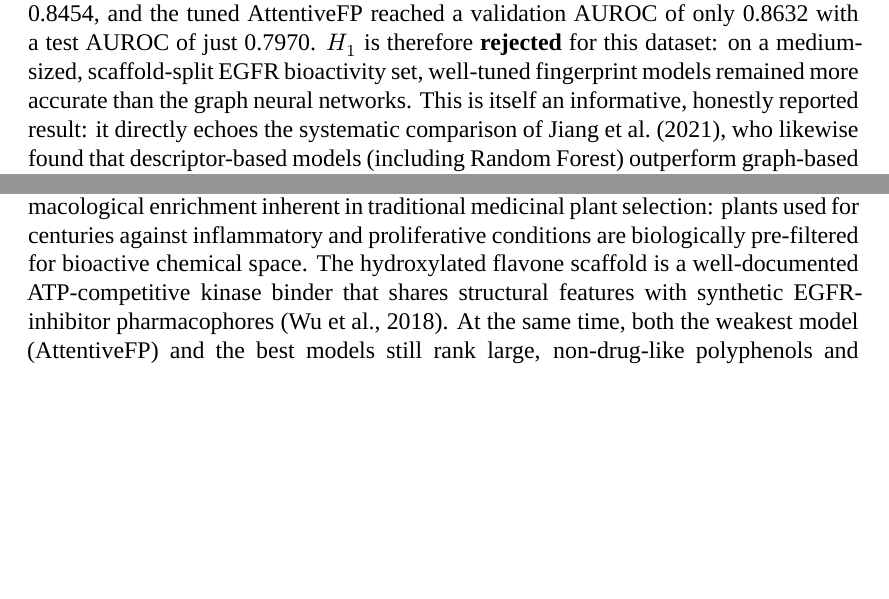
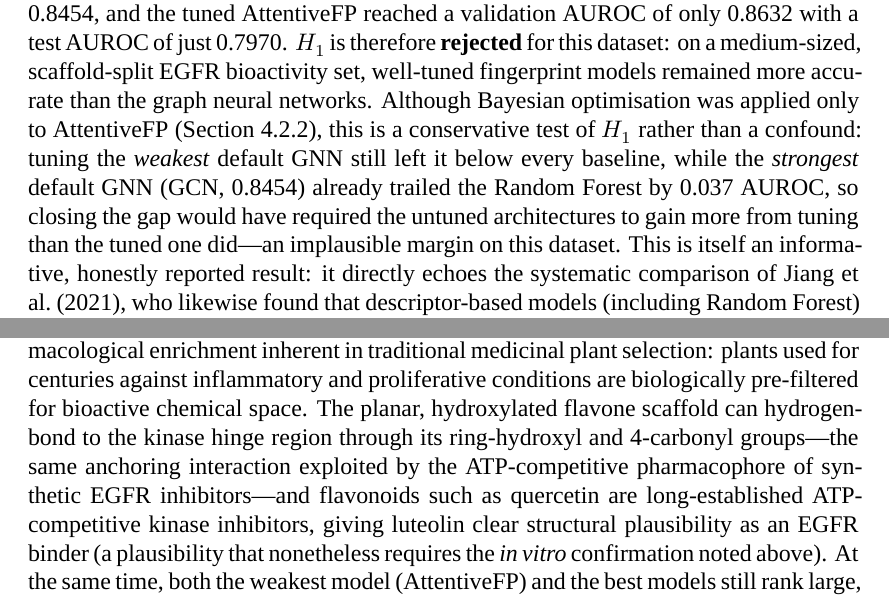
Before and after one commit to cr1sna/Graph-Neural-Networks-for-the-Classification-and-Lead-Identification-of-EGFR-Inhibitors-in-NSCLC, a LaTeX thesis (report_thesis/main.tex, which reads report_thesis/chapters/chapter4_result_discussion.tex): two parts of pages 69 and 71 of 85 before the commit and two parts of pages 70 and 72 of 86 after it, joined at a grey line, cut so that both start at the same text, the shorter picture padded with empty space. Compiled offline with XeLaTeX; a missing font is replaced by an installed copy or a similar font.

Commit message:
Audit fixes: flavone citation, H1 tuning-scope note, 4th-gen inhibitors
- Ch4 §4.4.4: replace incorrect wu2018moleculenet citation on the flavone
  ATP-competitive-binder claim with a structural-mechanism argument (hinge
  H-bonding; quercetin as established ATP-competitive kinase inhibitor). No
  fabricated reference; wu2018moleculenet remains cited elsewhere.
- Ch4 §4.4.1: add a sentence clarifying that tuning only AttentiveFP is a
  conservative test of H1 (weakest GNN stayed below baselines; best default GNN
  GCN already trailed RF by 0.037 AUROC), pre-empting a fairness objection.
- Ch2 §2.3: name real fourth-generation / allosteric agents (BLU-945, EAI045)
  in place of the unnamed "fourth-generation inhibitors".

Build clean (86 pp, 0 errors, 0 undefined refs); guard 105/105.

Co-Authored-By: Claude Opus 4.8 <noreply@anthropic.com>

```diff
--- a/report_thesis/chapters/chapter4_result_discussion.tex
+++ b/report_thesis/chapters/chapter4_result_discussion.tex
@@ -821,7 +821,12 @@ the strongest GNN at 0.8454, and the tuned AttentiveFP reached a validation AURO
 only 0.8632 with a test AUROC of just 0.7970. $H_1$ is therefore
 \textbf{rejected} for this dataset: on a medium-sized, scaffold-split EGFR
 bioactivity set, well-tuned fingerprint models remained more accurate than the graph
-neural networks. This is itself an informative, honestly reported result: it directly
+neural networks. Although Bayesian optimisation was applied only to AttentiveFP
+(Section~\ref{sec:hp_tuning}), this is a conservative test of $H_1$ rather than a
+confound: tuning the \emph{weakest} default GNN still left it below every baseline,
+while the \emph{strongest} default GNN (GCN, 0.8454) already trailed the Random Forest
+by 0.037 AUROC, so closing the gap would have required the untuned architectures to
+gain more from tuning than the tuned one did---an implausible margin on this dataset. This is itself an informative, honestly reported result: it directly
 echoes the systematic comparison of \textcite{jiang2021gnn}, who likewise found that
 descriptor-based models (including Random Forest) outperform graph-based models on
 average for molecular property prediction, and is consistent with the broader
@@ -888,9 +893,13 @@ apigenin and kaempferol (before these were excluded as leakage), and that the so
 remaining unseen flavone---luteolin---is endorsed by both best models, is consistent
 with the ethnopharmacological enrichment inherent in traditional medicinal plant
 selection: plants used for centuries against inflammatory and proliferative conditions
-are biologically pre-filtered for bioactive chemical space. The hydroxylated flavone
-scaffold is a well-documented ATP-competitive kinase binder that shares structural
-features with synthetic EGFR-inhibitor pharmacophores \parencite{wu2018moleculenet}.
+are biologically pre-filtered for bioactive chemical space. The planar, hydroxylated flavone
+scaffold can hydrogen-bond to the kinase hinge region through its ring-hydroxyl and
+4-carbonyl groups---the same anchoring interaction exploited by the ATP-competitive
+pharmacophore of synthetic EGFR inhibitors---and flavonoids such as quercetin are
+long-established ATP-competitive kinase inhibitors, giving luteolin clear structural
+plausibility as an EGFR binder (a plausibility that nonetheless requires the
+\textit{in vitro} confirmation noted above).
 At the same time, both the weakest model (AttentiveFP) and the best models still rank
 large, non-drug-like polyphenols and triterpenoids among their highest-scoring
 compounds---a reminder that predictions on chemical space distant from the training
```
Also changed, not shown: report_thesis/chapters/chapter2_literature_review.tex (+7 -3 lines), report_thesis/main.pdf.
